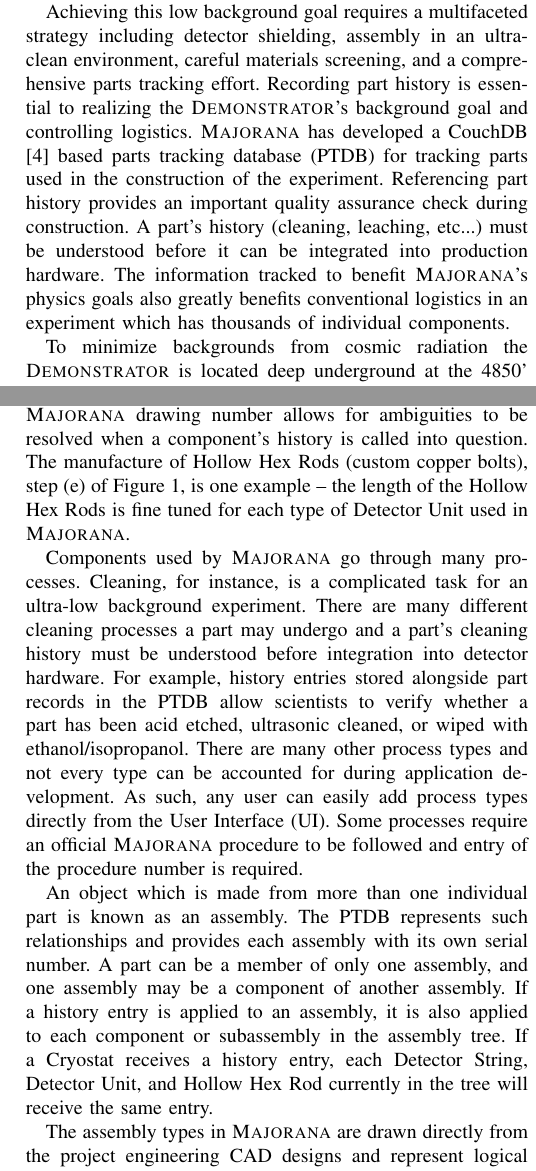
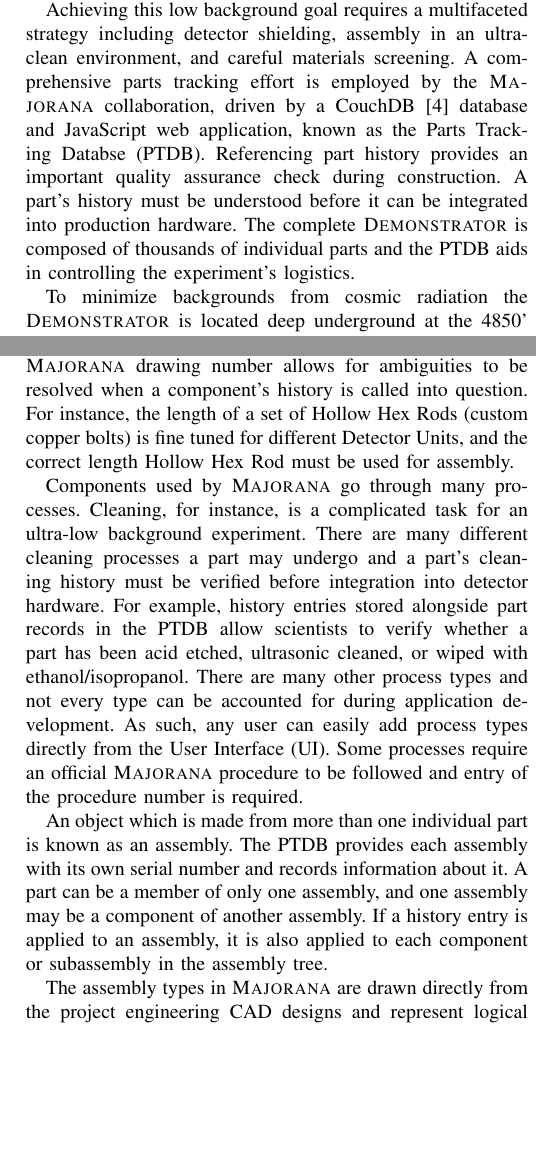
Before and after one commit to ksnavely/masters, a LaTeX paper (ksnavely_mjdb.tex): two parts of the columns of pages 1 and 2 of 8, joined at a grey line, cut so that both start at the same text, the shorter picture padded with empty space. Compiled offline with LaTeX, dvips and Ghostscript.

Commit message:
First of Reyco's comments

```diff
--- a/ksnavely_mjdb.tex
+++ b/ksnavely_mjdb.tex
@@ -409,16 +409,12 @@
 matter candidates known as Weakly Interacting Massive Particles (WIMPs).
 
 Achieving this low background goal requires a multifaceted strategy including detector shielding, assembly in an ultra-clean environment,
-careful materials screening, and a comprehensive parts tracking effort.
-Recording part history is essential to realizing the \textsc{Demonstrator}'s background goal and controlling logistics.
-\textsc{Majorana} has developed a CouchDB  \cite{couchdb_guide} based parts tracking database (PTDB)
-for tracking parts used in the construction of the experiment.
+and careful materials screening. A comprehensive parts tracking effort is employed by the \textsc{Majorana} collaboration, driven by a
+CouchDB  \cite{couchdb_guide} database and JavaScript web application, known as the Parts Tracking Databse (PTDB).
 Referencing part history provides an important quality assurance check during
-construction. A part's history (cleaning, leaching, etc...) must be
-understood before it can be integrated into production hardware. The information tracked
-to benefit \textsc{Majorana}'s physics goals also greatly benefits conventional logistics in an
-experiment which has thousands of individual components.
-
+construction. A part's history must be
+understood before it can be integrated into production hardware.
+The complete \textsc{Demonstrator} is composed of thousands of individual parts and the PTDB aids in controlling the experiment's logistics.
 
 To minimize backgrounds from cosmic radiation the \textsc{Demonstrator} is located deep underground
 at the 4850' level of the Sanford Underground Research Facility (SURF).
@@ -449,9 +445,14 @@
 Part history is also referenced during construction to ensure components meet quality requirements.
 
 \subsection{Logistics Overview}
-Most components in the \textsc{Demonstrator} are custom made by \textsc{Majorana}, and are designed
+Most components in the \textsc{Demonstrator} are custom made by \textsc{Majorana} and are designed
 to be as low-mass and radiopure as possible.
 \textsc{Majorana} electroforms the worlds purest copper in its underground electroforming facility (Figure \ref{example_part} (a)), also at SURF \cite{mj_wilkerson}.
+
+Why Copper?
+
+What are the chief isotopes produced in it by comsic rays?
+
 To keep as much material from leaving the shielding of the mine as possible, \textsc{Majorana} also operates a clean
 machine shop at the 4850' level. The material origin and manufacturing history (parent stock tree and machining operations)
 of each part is recorded, as well as any storage, transportation, or other process a part undergoes.
@@ -489,22 +490,23 @@
 
 Machining a part irreversibly changes its structure. Many subtle details may differentiate
 two otherwise very similar looking parts. Tracking the machining date, machinist, and \textsc{Majorana} drawing number allows
-for ambiguities to be resolved when a component's history is called into question. The manufacture of Hollow Hex Rods (custom copper bolts), step (e) of Figure \ref{example_part},
-is one example -- the length of the Hollow Hex Rods is fine tuned for each type of Detector Unit used in \textsc{Majorana}.
+for ambiguities to be resolved when a component's history is called into question.
+For instance, the length of a set of Hollow Hex Rods (custom copper bolts) is fine tuned for different Detector Units, and the
+correct length Hollow Hex Rod must be used for assembly.
 
 Components used by \textsc{Majorana} go through many processes. Cleaning, for instance, is a complicated task for an ultra-low
 background experiment. There are many different cleaning processes a part may undergo and a part's cleaning history
-must be understood before integration into detector hardware. For example, history entries stored alongside part records in the PTDB
+must be verified before integration into detector hardware. For example, history entries stored alongside part records in the PTDB
 allow scientists to verify whether a part has been acid etched, ultrasonic cleaned, or wiped with ethanol/isopropanol.
 There are many other process types and not every type can be accounted for during application development. As such, any user can
 easily add process types directly from the User Interface (UI). Some processes require an official \textsc{Majorana} procedure to be
 followed and entry of the procedure number is required.
 
 An object which is made from more than one individual
-part is known as an assembly. The PTDB represents such relationships and provides each assembly with its own serial number. A part can be a member of only one assembly,
+part is known as an assembly. The PTDB provides each assembly with its own serial number and records information about it.
+A part can be a member of only one assembly,
 and one assembly may be a component of another assembly.
-If a history entry is applied to an assembly, it is also applied to each component or sub\-assembly in the assembly tree. If a Cryostat receives
-a history entry, each Detector String, Detector Unit, and Hollow Hex Rod currently in the tree will receive the same entry.
+If a history entry is applied to an assembly, it is also applied to each component or sub\-assembly in the assembly tree.
 
 The assembly types in \textsc{Majorana} are drawn directly from the project engineering CAD designs and represent logical
 groupings of parts, such as Detector Units, Detector Strings, or Cryostats.
```
Also changed, not shown: ksnavely_mjdb.tex (27 more changed lines).
